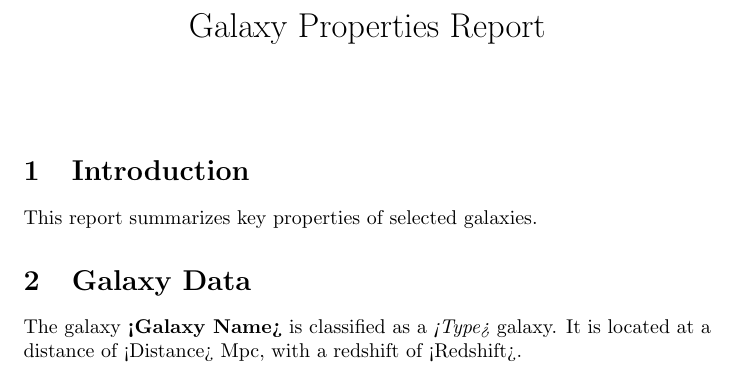
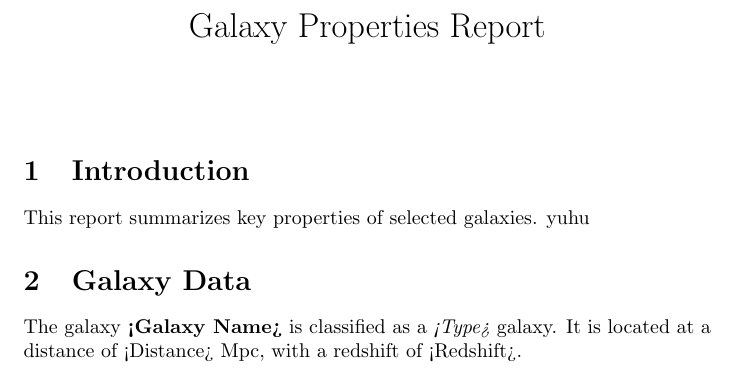
Before and after one commit to mpassasvaro/github-training, a LaTeX document (report.tex): part of the page, cut so that both start at the same text. Compiled offline with pdfLaTeX.

Commit message:
Update report.tex

```diff
--- a/report.tex
+++ b/report.tex
@@ -8,7 +8,7 @@
 \maketitle
 
 \section{Introduction}
-This report summarizes key properties of selected galaxies.
+This report summarizes key properties of selected galaxies. yuhu
 
 \section{Galaxy Data}
 The galaxy \textbf{<Galaxy Name>} is classified as a \textit{<Type>} galaxy.
```
